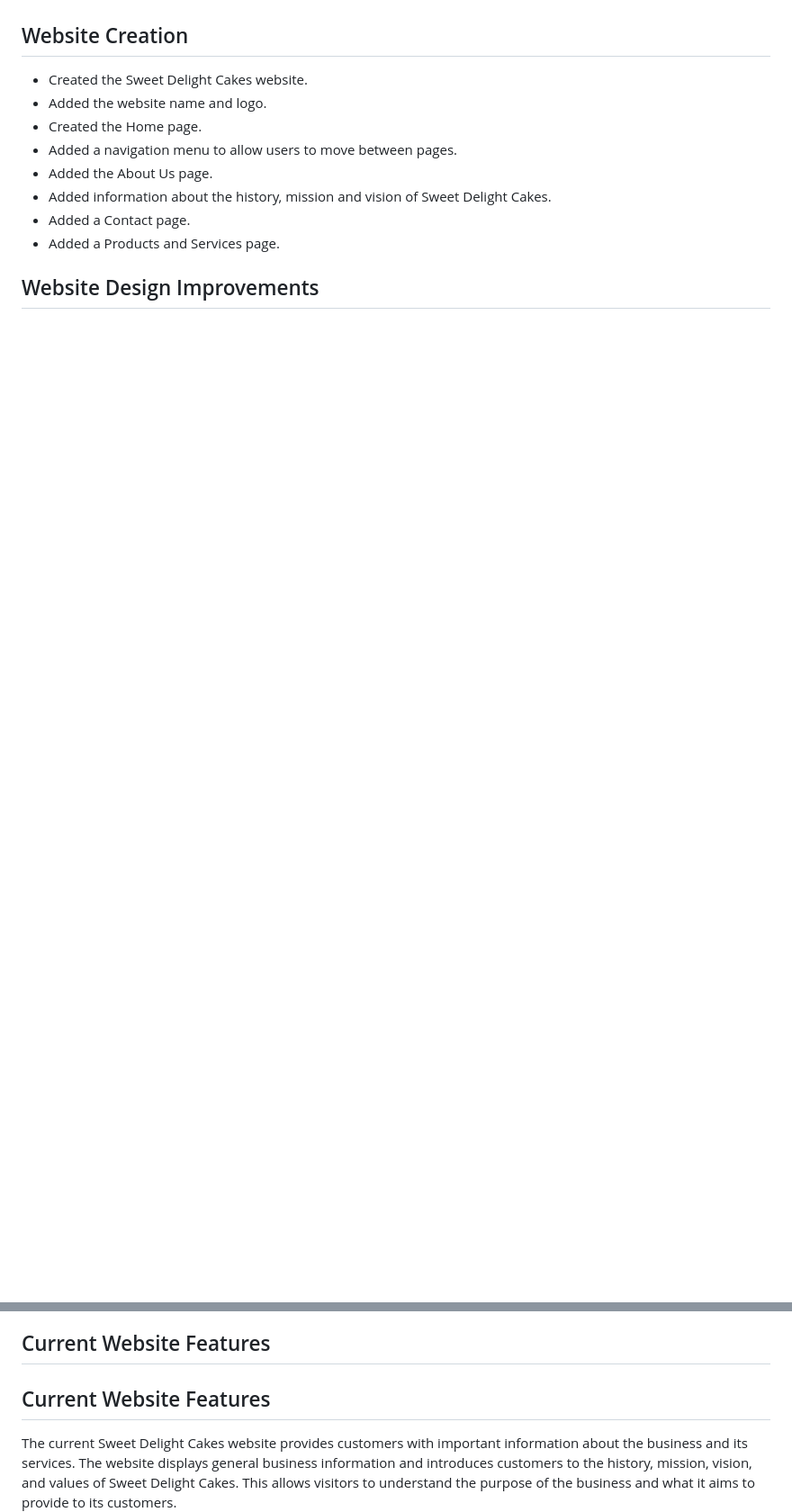
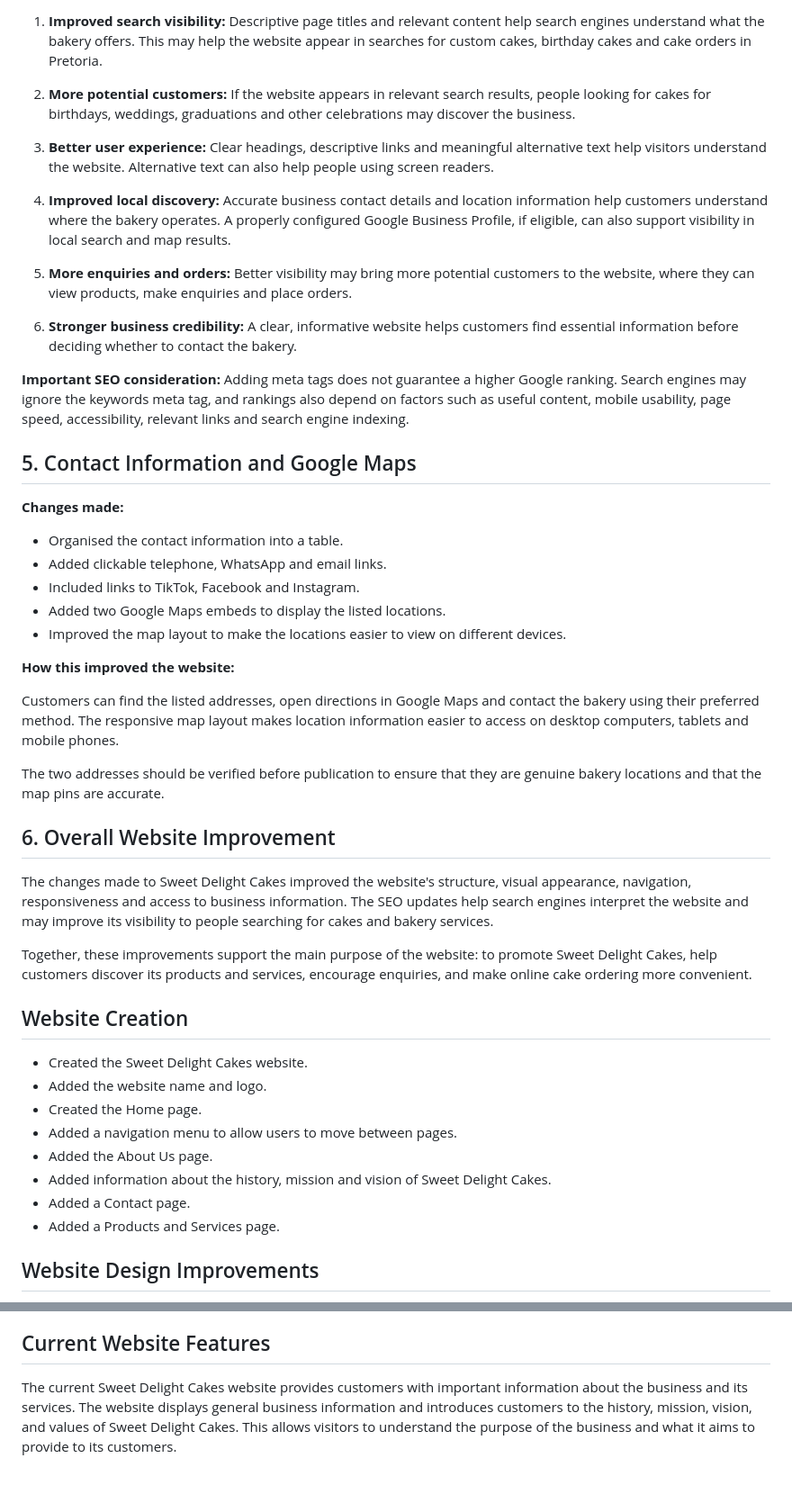
Before and after one commit to retshegofaditswe-2007/sweet_delight_cakes, a Markdown page: README.md, 2 parts joined by grey strips. Shown at 90% size. Drawn GitHub-style; blank space fills up the shorter version.

```diff
--- a/README.md
+++ b/README.md
@@ -100,3 +147,38 @@ The changelog records the development and improvements made to the Sweet Delight
+1. **Improved search visibility:** Descriptive page titles and relevant content help search engines understand what the bakery offers. This may help the website appear in searches for custom cakes, birthday cakes and cake orders in Pretoria.
+
+2. **More potential customers:** If the website appears in relevant search results, people looking for cakes for birthdays, weddings, graduations and other celebrations may discover the business.
+
+3. **Better user experience:** Clear headings, descriptive links and meaningful alternative text help visitors understand the website. Alternative text can also help people using screen readers.
+
+4. **Improved local discovery:** Accurate business contact details and location information help customers understand where the bakery operates. A properly configured Google Business Profile, if eligible, can also support visibility in local search and map results.
+
+5. **More enquiries and orders:** Better visibility may bring more potential customers to the website, where they can view products, make enquiries and place orders.
+
+6. **Stronger business credibility:** A clear, informative website helps customers find essential information before deciding whether to contact the bakery.
+
+**Important SEO consideration:** Adding meta tags does not guarantee a higher Google ranking. Search engines may ignore the keywords meta tag, and rankings also depend on factors such as useful content, mobile usability, page speed, accessibility, relevant links and search engine indexing.
+
+## 5. Contact Information and Google Maps
+
+**Changes made:**
+- Organised the contact information into a table.
+- Added clickable telephone, WhatsApp and email links.
+- Included links to TikTok, Facebook and Instagram.
+- Added two Google Maps embeds to display the listed locations.
+- Improved the map layout to make the locations easier to view on different devices.
+
+**How this improved the website:**
+
+Customers can find the listed addresses, open directions in Google Maps and contact the bakery using their preferred method. The responsive map layout makes location information easier to access on desktop computers, tablets and mobile phones.
+
+The two addresses should be verified before publication to ensure that they are genuine bakery locations and that the map pins are accurate.
+
+## 6. Overall Website Improvement
+
+The changes made to Sweet Delight Cakes improved the website's structure, visual appearance, navigation, responsiveness and access to business information. The SEO updates help search engines interpret the website and may improve its visibility to people searching for cakes and bakery services.
+
+Together, these improvements support the main purpose of the website: to promote Sweet Delight Cakes, help customers discover its products and services, encourage enquiries, and make online cake ordering more convenient.
+
 
 ## Website Creation
 
@@ -156,7 +238,6 @@ The changelog records the development and improvements made to the Sweet Delight
 * Improved the overall mobile-friendly design.
 
 ## Current Website Features
-## Current Website Features
 
 The current Sweet Delight Cakes website provides customers with important information about the business and its services. The website displays general business information and introduces customers to the history, mission, vision, and values of Sweet Delight Cakes. This allows visitors to understand the purpose of the business and what it aims to provide to its customers.
 
```
Also changed, not shown: other parts of README.md (+53 -6 lines).
